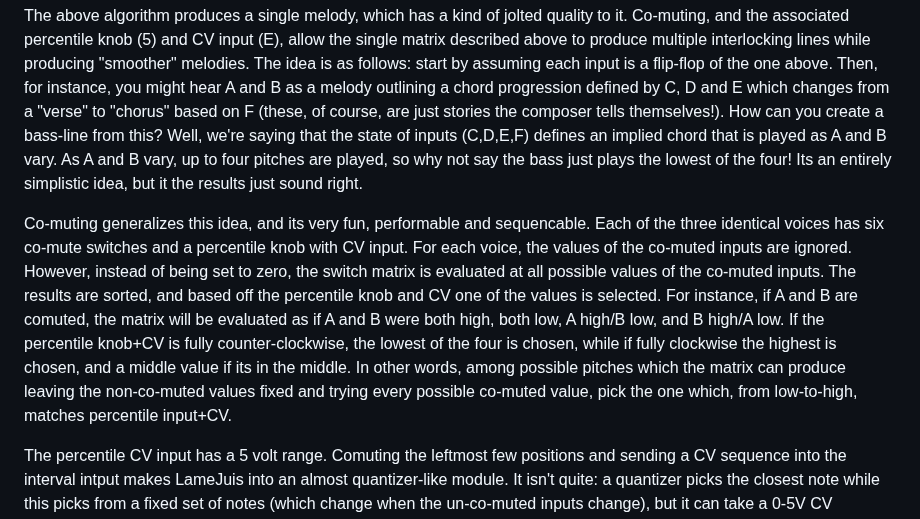
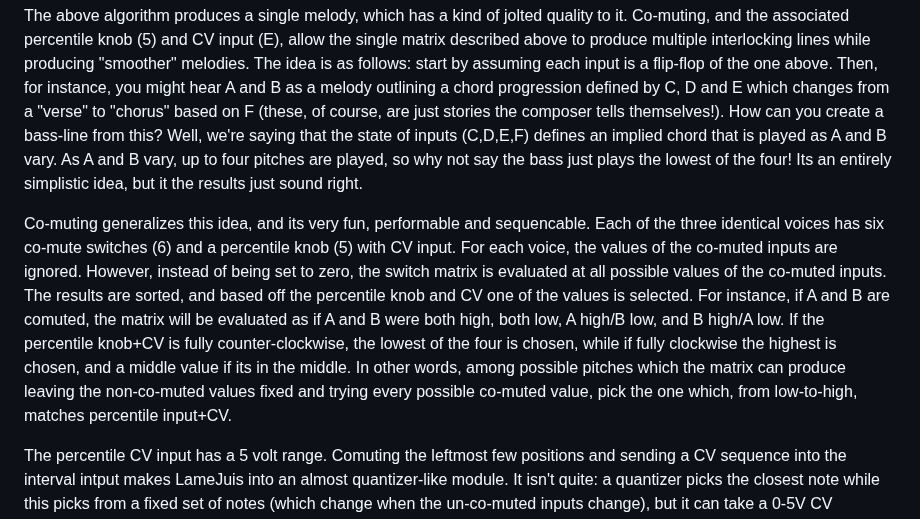
Before and after one commit to jvictor0/theallelectricsmartgrid, a Markdown page: docs/lamejuis.md, the part around the change. GitHub-like rendering.

Commit message:
Reference comute switches

```diff
--- a/docs/lamejuis.md
+++ b/docs/lamejuis.md
@@ -77,7 +77,7 @@ The algorithm described above produces the melody that will come out if all co-m
 
 The above algorithm produces a single melody, which has a kind of jolted quality to it.  Co-muting, and the associated percentile knob (5) and CV input (E), allow the single matrix described above to produce multiple interlocking lines while producing "smoother" melodies.  The idea is as follows: start by assuming each input is a flip-flop of the one above.  Then, for instance, you might hear A and B as a melody outlining a chord progression defined by C, D and E which changes from a "verse" to "chorus" based on F (these, of course, are just stories the composer tells themselves!).  How can you create a bass-line from this?  Well, we're saying that the state of inputs (C,D,E,F) defines an implied chord that is played as A and B vary.  As A and B vary, up to four pitches are played, so why not say the bass just plays the lowest of the four!  Its an entirely simplistic idea, but it the results just sound right.
 
-Co-muting generalizes this idea, and its very fun, performable and sequencable.  Each of the three identical voices has six co-mute switches and a percentile knob with CV input.  For each voice, the values of the co-muted inputs are ignored.   However, instead of being set to zero, the switch matrix is evaluated at all possible values of the co-muted inputs.  The results are sorted, and based off the percentile knob and CV one of the values is selected.  For instance, if A and B are comuted, the matrix will be evaluated as if A and B were both high, both low, A high/B low, and B high/A low.  If the percentile knob+CV is fully counter-clockwise, the lowest of the four is chosen, while if fully clockwise the highest is chosen, and a middle value if its in the middle.  In other words, among possible pitches which the matrix can produce leaving the non-co-muted values fixed and trying every possible co-muted value, pick the one which, from low-to-high, matches percentile input+CV.
+Co-muting generalizes this idea, and its very fun, performable and sequencable.  Each of the three identical voices has six co-mute switches (6) and a percentile knob (5) with CV input.  For each voice, the values of the co-muted inputs are ignored.   However, instead of being set to zero, the switch matrix is evaluated at all possible values of the co-muted inputs.  The results are sorted, and based off the percentile knob and CV one of the values is selected.  For instance, if A and B are comuted, the matrix will be evaluated as if A and B were both high, both low, A high/B low, and B high/A low.  If the percentile knob+CV is fully counter-clockwise, the lowest of the four is chosen, while if fully clockwise the highest is chosen, and a middle value if its in the middle.  In other words, among possible pitches which the matrix can produce leaving the non-co-muted values fixed and trying every possible co-muted value, pick the one which, from low-to-high, matches percentile input+CV.
 
 The percentile CV input has a 5 volt range.  Comuting the leftmost few positions and sending a CV sequence into the interval intput makes LameJuis into an almost quantizer-like module.  It isn't quite: a quantizer picks the closest note while this picks from a fixed set of notes (which change when the un-co-muted inputs change), but it can take a 0-5V CV sequence and make a melody from it.
 
```
